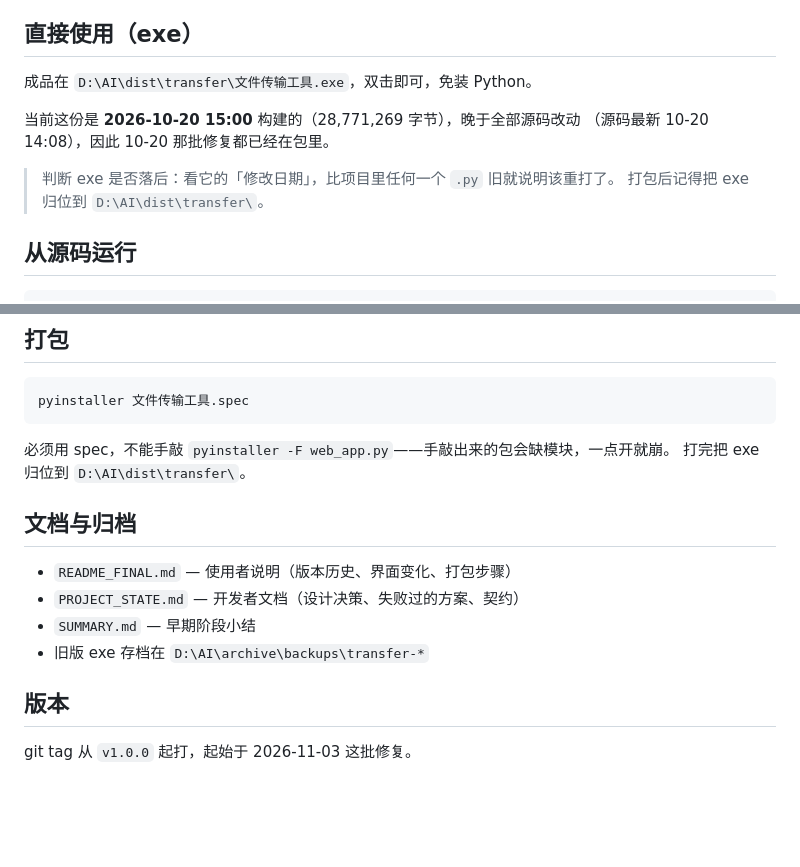
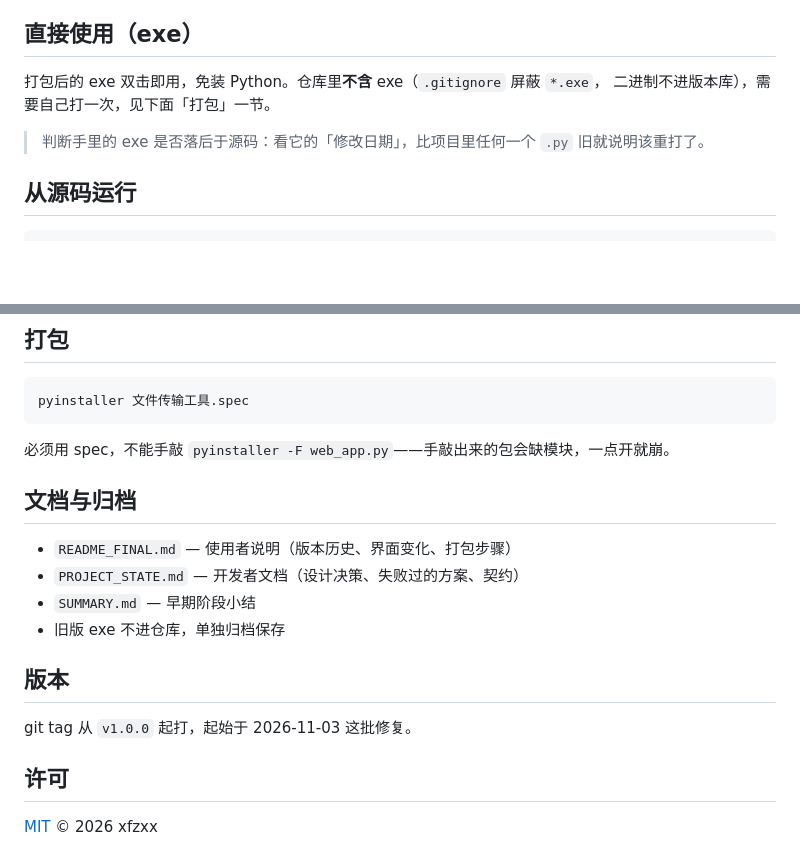
Before and after one commit to xfzxx/transfer, a Markdown page: README.md, 2 parts joined by grey strips. Drawn GitHub-style; blank space fills up the shorter version.

Commit message:
docs: 补 MIT 许可证与界面截图，首页去掉本地绝对路径
公开仓库要能被别人合法使用，必须有许可证；选 MIT（最宽松、最常见）。

新增 docs/screenshots/ 两张界面图（传输页、设置页），由 --tk 真实窗口截取，
数据目录指向临时位置，表单全空，不含任何主机/账号/路径。

README 里原本写死了 D:\AI\dist\transfer 之类本机路径，改为通用描述：
exe 不进仓库、需自行打包，判断是否落后看修改日期。

````diff
--- a/README.md
+++ b/README.md
@@ -24,13 +34,10 @@
 
 ## 直接使用（exe）
 
-成品在 `D:\AI\dist\transfer\文件传输工具.exe`，双击即可，免装 Python。
+打包后的 exe 双击即用，免装 Python。仓库里**不含** exe（`.gitignore` 屏蔽 `*.exe`，
+二进制不进版本库），需要自己打一次，见下面「打包」一节。
 
-当前这份是 **2026-10-20 15:00** 构建的（28,771,269 字节），晚于全部源码改动
-（源码最新 10-20 14:08），因此 10-20 那批修复都已经在包里。
-
-> 判断 exe 是否落后：看它的「修改日期」，比项目里任何一个 `.py` 旧就说明该重打了。
-> 打包后记得把 exe 归位到 `D:\AI\dist\transfer\`。
+> 判断手里的 exe 是否落后于源码：看它的「修改日期」，比项目里任何一个 `.py` 旧就说明该重打了。
 
 ## 从源码运行
 
@@ -105,15 +112,18 @@ pyinstaller 文件传输工具.spec
 ```
 
 必须用 spec，不能手敲 `pyinstaller -F web_app.py`——手敲出来的包会缺模块，一点开就崩。
-打完把 exe 归位到 `D:\AI\dist\transfer\`。
 
 ## 文档与归档
 
 - `README_FINAL.md` — 使用者说明（版本历史、界面变化、打包步骤）
 - `PROJECT_STATE.md` — 开发者文档（设计决策、失败过的方案、契约）
 - `SUMMARY.md` — 早期阶段小结
-- 旧版 exe 存档在 `D:\AI\archive\backups\transfer-*`
+- 旧版 exe 不进仓库，单独归档保存
 
 ## 版本
 
 git tag 从 `v1.0.0` 起打，起始于 2026-11-03 这批修复。
+
+## 许可
+
+[MIT](LICENSE) © 2026 xfzxx
````
Also changed, not shown: other parts of README.md (+10 -0 lines), docs/screenshots/01-transfer.png (added), docs/screenshots/02-settings.png (added), 1 other file.
